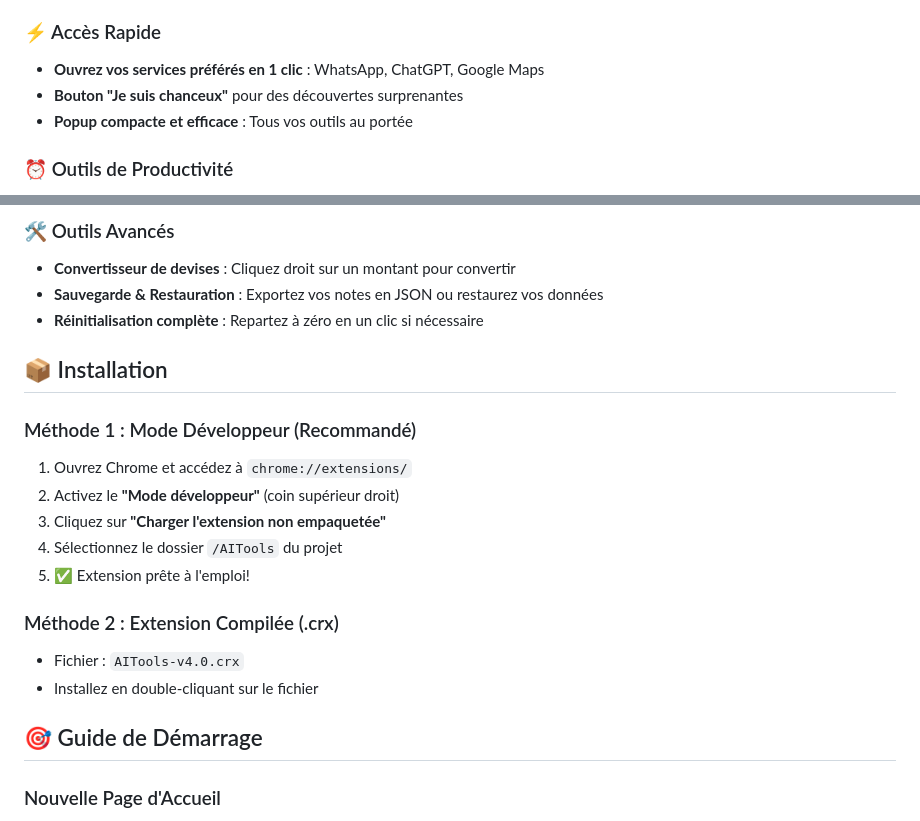
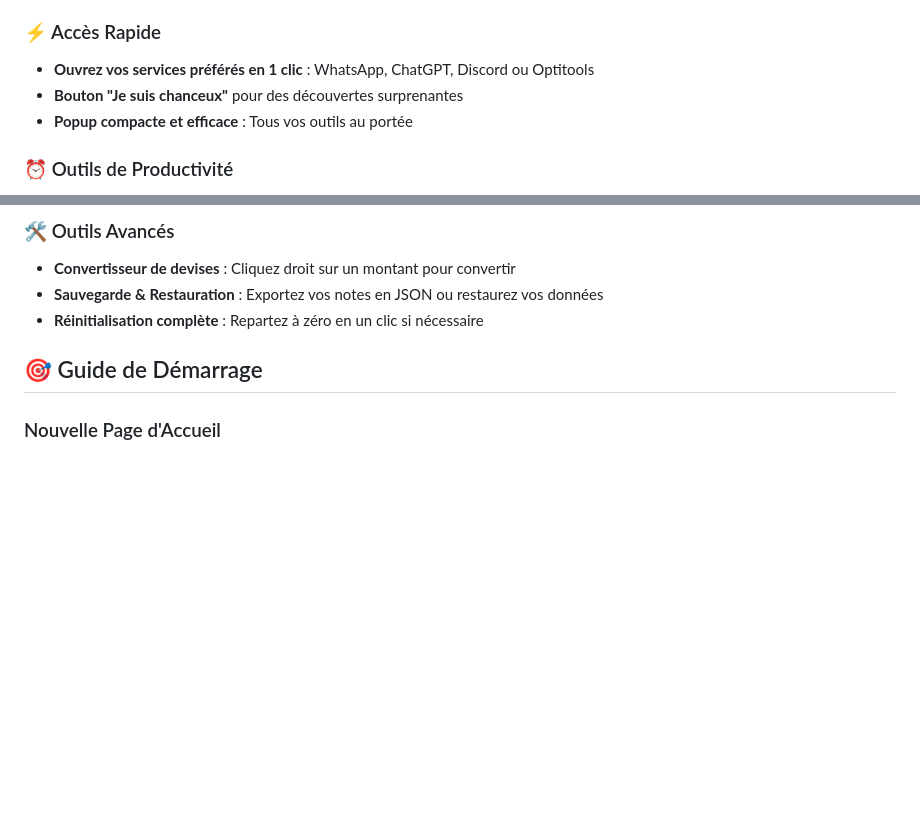
Before and after one commit to Djangogo33/AITools, a Markdown page: README.md, 2 parts joined by grey strips. Drawn GitHub-style; blank space fills up the shorter version.

Commit message:
Mar 5, 2026, 5:36 PM

```diff
--- a/README.md
+++ b/README.md
@@ -11,7 +11,7 @@
 - **Blocage des annonces** : Supprimez les résultats sponsorisés de vos recherches
 
 ### ⚡ Accès Rapide
-- **Ouvrez vos services préférés en 1 clic** : WhatsApp, ChatGPT, Google Maps
+- **Ouvrez vos services préférés en 1 clic** : WhatsApp, ChatGPT, Discord ou Optitools
 - **Bouton "Je suis chanceux"** pour des découvertes surprenantes
 - **Popup compacte et efficace** : Tous vos outils au portée
 
@@ -30,20 +30,6 @@
 - **Convertisseur de devises** : Cliquez droit sur un montant pour convertir
 - **Sauvegarde & Restauration** : Exportez vos notes en JSON ou restaurez vos données
 - **Réinitialisation complète** : Repartez à zéro en un clic si nécessaire
-
-## 📦 Installation
-
-### Méthode 1 : Mode Développeur (Recommandé)
-
-1. Ouvrez Chrome et accédez à `chrome://extensions/`
-2. Activez le **"Mode développeur"** (coin supérieur droit)
-3. Cliquez sur **"Charger l'extension non empaquetée"**
-4. Sélectionnez le dossier `/AITools` du projet
-5. ✅ Extension prête à l'emploi!
-
-### Méthode 2 : Extension Compilée (.crx)
-- Fichier : `AITools-v4.0.crx`
-- Installez en double-cliquant sur le fichier
 
 ## 🎯 Guide de Démarrage
 
```
